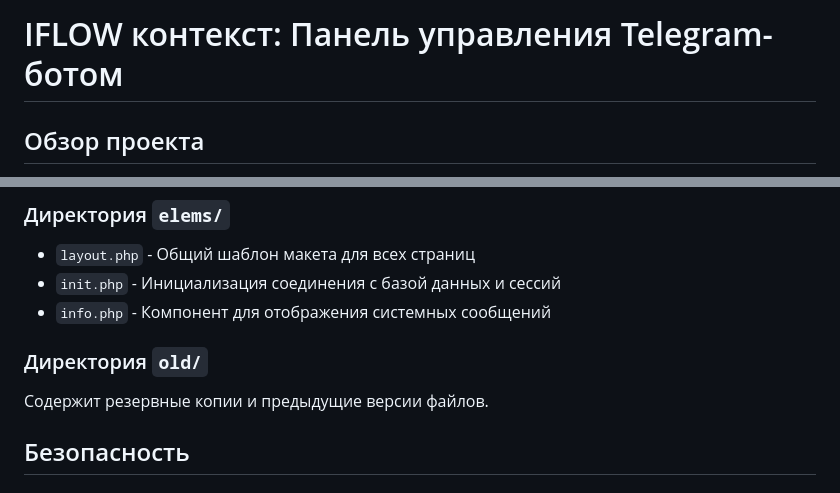
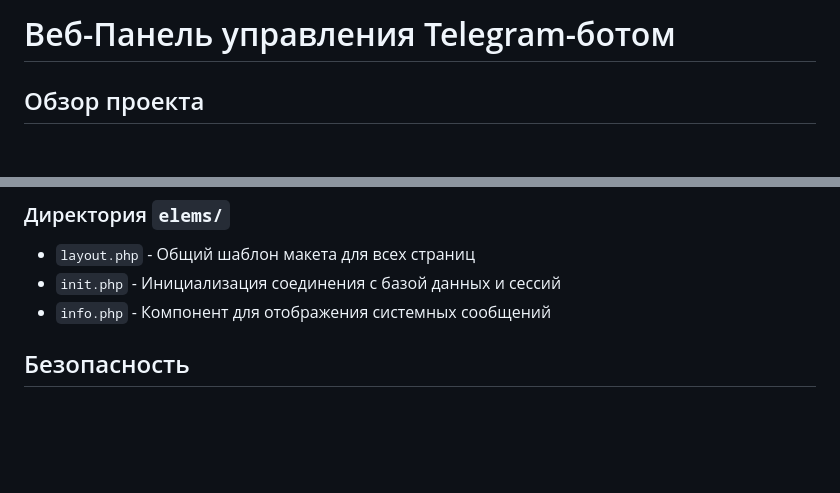
Before and after one commit to saiinc/telegram_bot, a Markdown page: web_admin/README.md, 2 parts joined by grey strips. GitHub-like rendering; blank space fills up the shorter version.

```diff
--- a/web_admin/README.md
+++ b/web_admin/README.md
@@ -1,4 +1,4 @@
-# IFLOW контекст: Панель управления Telegram-ботом
+# Веб-Панель управления Telegram-ботом
 
 ## Обзор проекта
 
@@ -57,9 +57,6 @@
 *   `init.php` - Инициализация соединения с базой данных и сессий
 *   `info.php` - Компонент для отображения системных сообщений
 
-### Директория `old/`
-
-Содержит резервные копии и предыдущие версии файлов.
 
 ## Безопасность
 
```
